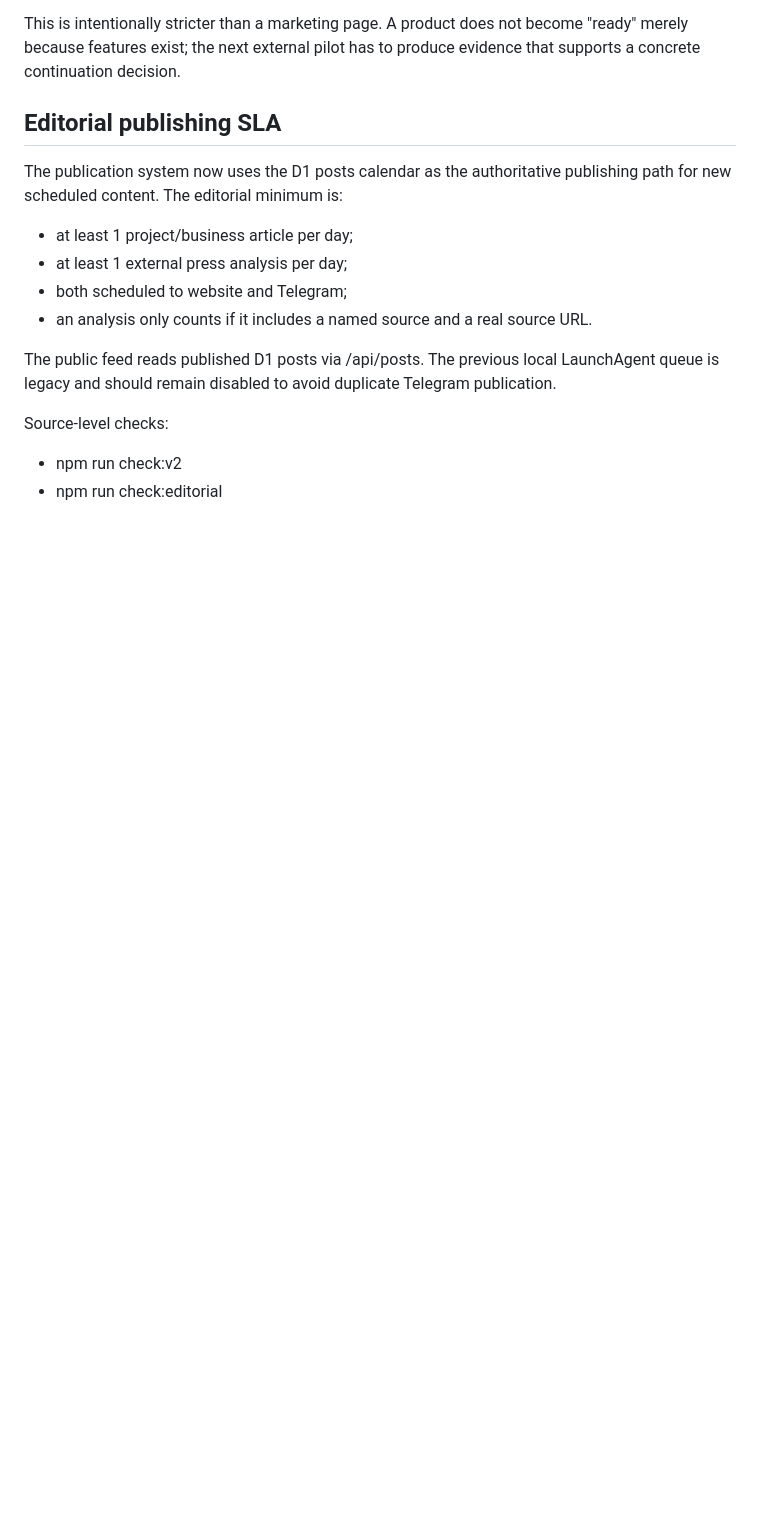
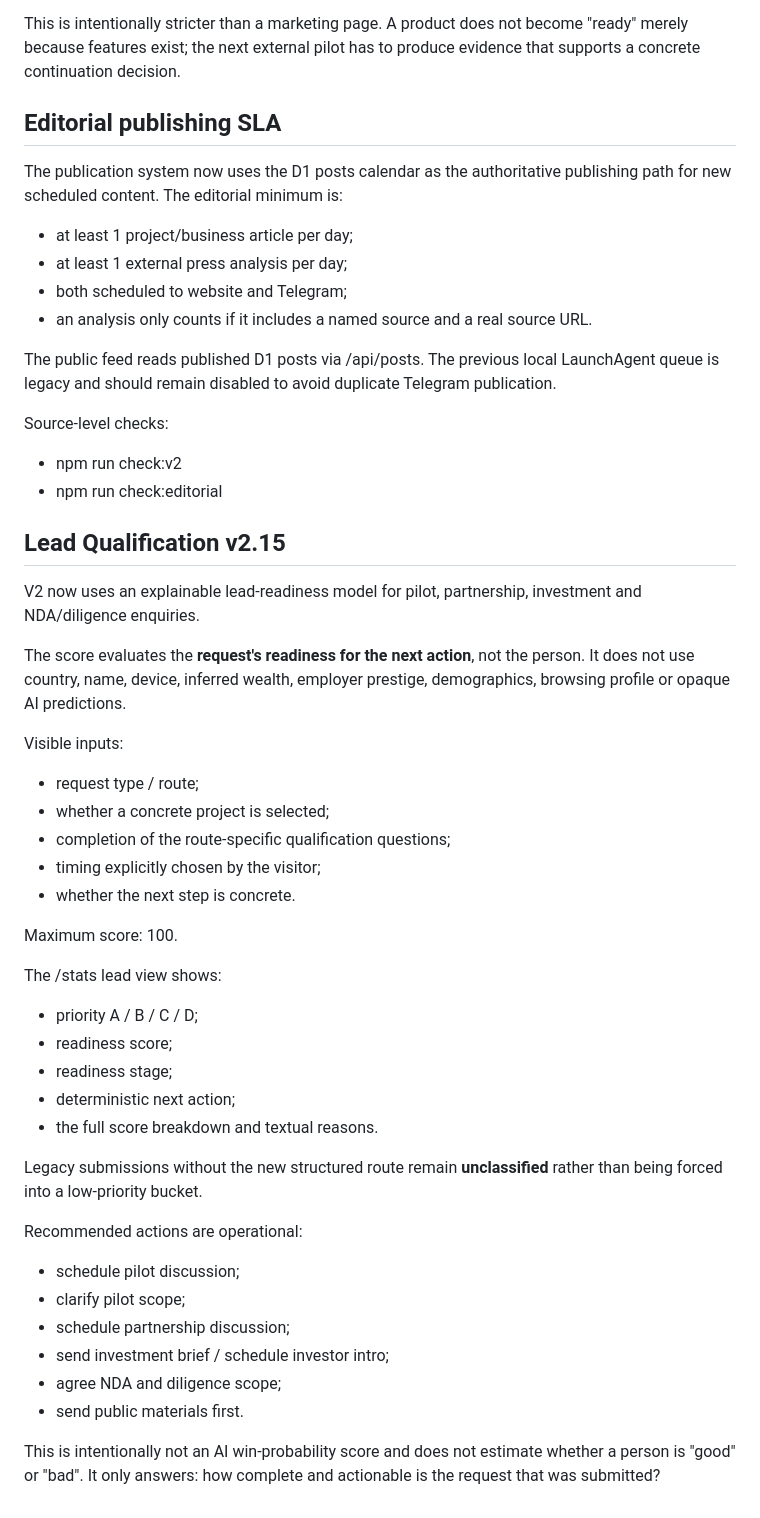
Before and after one commit to PetrFedin/page, a Markdown page: docs/SYNTHA_V2_PREVIEW.md, the part around the change. Drawn GitHub-style; blank space fills up the shorter version.

Commit message:
docs(v2.15): document transparent lead qualification

```diff
--- a/docs/SYNTHA_V2_PREVIEW.md
+++ b/docs/SYNTHA_V2_PREVIEW.md
@@ -257,3 +257,44 @@ Telegram publication.
 Source-level checks:
 - npm run check:v2
 - npm run check:editorial
+
+
+## Lead Qualification v2.15
+
+V2 now uses an explainable lead-readiness model for pilot, partnership, investment
+and NDA/diligence enquiries.
+
+The score evaluates the **request's readiness for the next action**, not the person.
+It does not use country, name, device, inferred wealth, employer prestige,
+demographics, browsing profile or opaque AI predictions.
+
+Visible inputs:
+- request type / route;
+- whether a concrete project is selected;
+- completion of the route-specific qualification questions;
+- timing explicitly chosen by the visitor;
+- whether the next step is concrete.
+
+Maximum score: 100.
+
+The /stats lead view shows:
+- priority A / B / C / D;
+- readiness score;
+- readiness stage;
+- deterministic next action;
+- the full score breakdown and textual reasons.
+
+Legacy submissions without the new structured route remain **unclassified** rather
+than being forced into a low-priority bucket.
+
+Recommended actions are operational:
+- schedule pilot discussion;
+- clarify pilot scope;
+- schedule partnership discussion;
+- send investment brief / schedule investor intro;
+- agree NDA and diligence scope;
+- send public materials first.
+
+This is intentionally not an AI win-probability score and does not estimate whether
+a person is "good" or "bad". It only answers: how complete and actionable is the
+request that was submitted?
```
